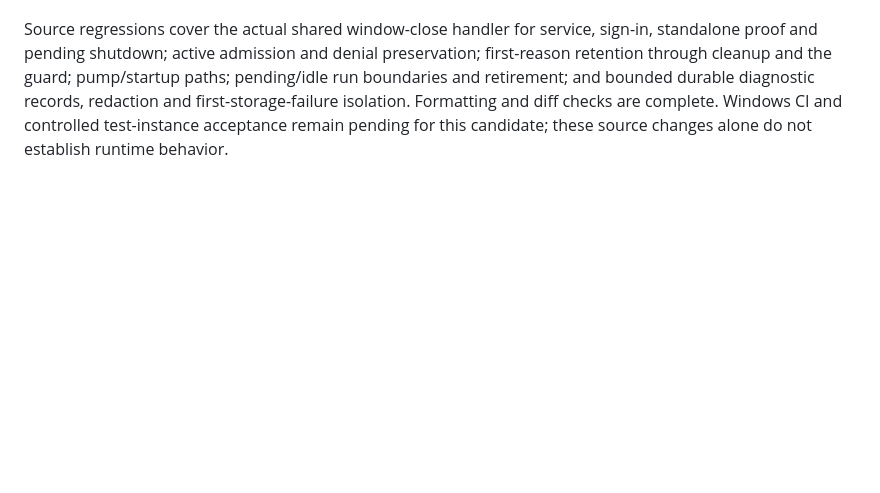
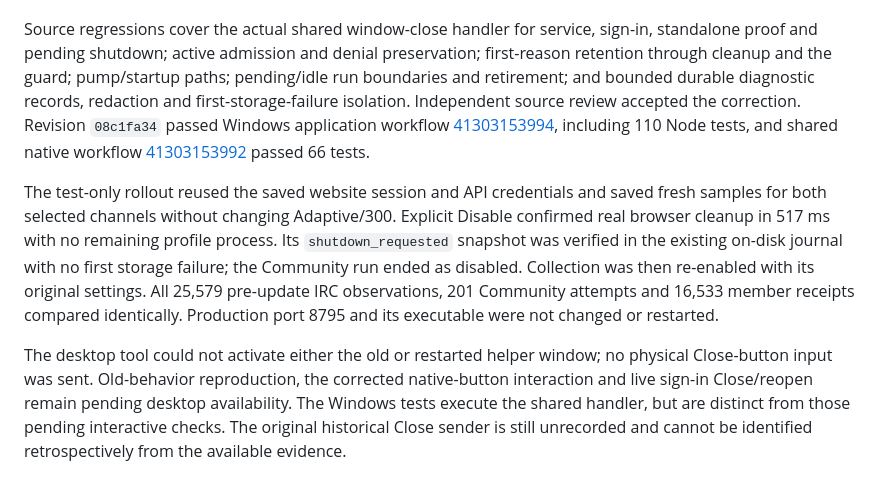
Before and after one commit to Gevroska/veylurk, a Markdown page: docs/remaining-work.md, the part around the change. GitHub-like rendering; blank space fills up the shorter version.

Commit message:
Record test-only browser lifecycle validation and pending UI checks [skip ci]

```diff
--- a/docs/remaining-work.md
+++ b/docs/remaining-work.md
@@ -250,6 +250,24 @@ Source regressions cover the actual shared window-close handler for service,
 sign-in, standalone proof and pending shutdown; active admission and denial
 preservation; first-reason retention through cleanup and the guard; pump/startup
 paths; pending/idle run boundaries and retirement; and bounded durable diagnostic
-records, redaction and first-storage-failure isolation. Formatting and diff checks
-are complete. Windows CI and controlled test-instance acceptance remain pending
-for this candidate; these source changes alone do not establish runtime behavior.
+records, redaction and first-storage-failure isolation. Independent source review
+accepted the correction. Revision `08c1fa34` passed Windows application workflow
+[41303153994](https://github.com/Gevroska/veylurk/actions/runs/41303153994), including
+110 Node tests, and shared native workflow
+[41303153992](https://github.com/Gevroska/veylurk/actions/runs/41303153992) passed 66 tests.
+
+The test-only rollout reused the saved website session and API credentials and
+saved fresh samples for both selected channels without changing Adaptive/300.
+Explicit Disable confirmed real browser cleanup in 517 ms with no remaining
+profile process. Its `shutdown_requested` snapshot was verified in the existing
+on-disk journal with no first storage failure; the Community run ended as disabled.
+Collection was then re-enabled with its original settings. All 25,579 pre-update
+IRC observations, 201 Community attempts and 16,533 member receipts compared
+identically. Production port 8795 and its executable were not changed or restarted.
+
+The desktop tool could not activate either the old or restarted helper window;
+no physical Close-button input was sent. Old-behavior reproduction, the corrected
+native-button interaction and live sign-in Close/reopen remain pending desktop
+availability. The Windows tests execute the shared handler, but are distinct from
+those pending interactive checks. The original historical Close sender is still
+unrecorded and cannot be identified retrospectively from the available evidence.
```
